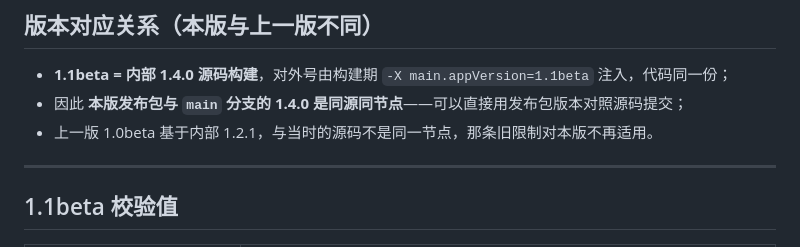
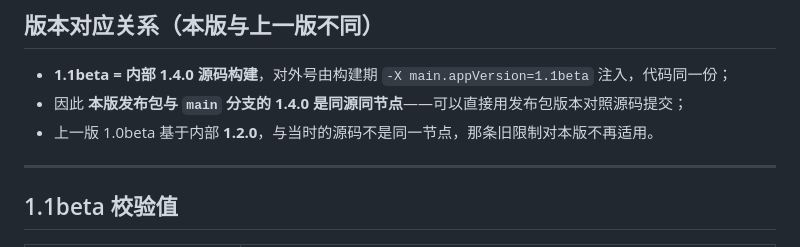
Before and after one commit to LomiVeku/todo-priority-widget, a Markdown page: RELEASES.md, the part around the change. Drawn GitHub-style.

Commit message:
修正发布说明中的基线版本笔误：1.0beta 基线是 1.2.0，不是 1.2.1
旧 RELEASES.md 从 1.0beta 时代起就写着"基于内部 1.2.1"，本次更新发布说明时照抄了这句。
经核实：1.0beta 发布于 2026-10-15，而 1.2.1 是 2026-10-19 才交付的，时间上不可能。

依据：
- 版本登记「对外版本发布记录」：1.0beta = 2026-10-15 / 内部 1.2.0
- output/交付记录-T5便携版-20261015.md：「本任务无版本变更：内部 1.2.0、对外 1.0beta」
- 验证席第二代方案 A 报告：同结论（独立得出）

同期已用 gh release edit 修正 GitHub Release v1.1beta 的说明正文。

```diff
--- a/RELEASES.md
+++ b/RELEASES.md
@@ -50,7 +50,7 @@
 
 - **1.1beta = 内部 1.4.0 源码构建**，对外号由构建期 `-X main.appVersion=1.1beta` 注入，代码同一份；
 - 因此 **本版发布包与 `main` 分支的 1.4.0 是同源同节点**——可以直接用发布包版本对照源码提交；
-- 上一版 1.0beta 基于内部 1.2.1，与当时的源码不是同一节点，那条旧限制对本版不再适用。
+- 上一版 1.0beta 基于内部 **1.2.0**，与当时的源码不是同一节点，那条旧限制对本版不再适用。
 
 ---
 
```
